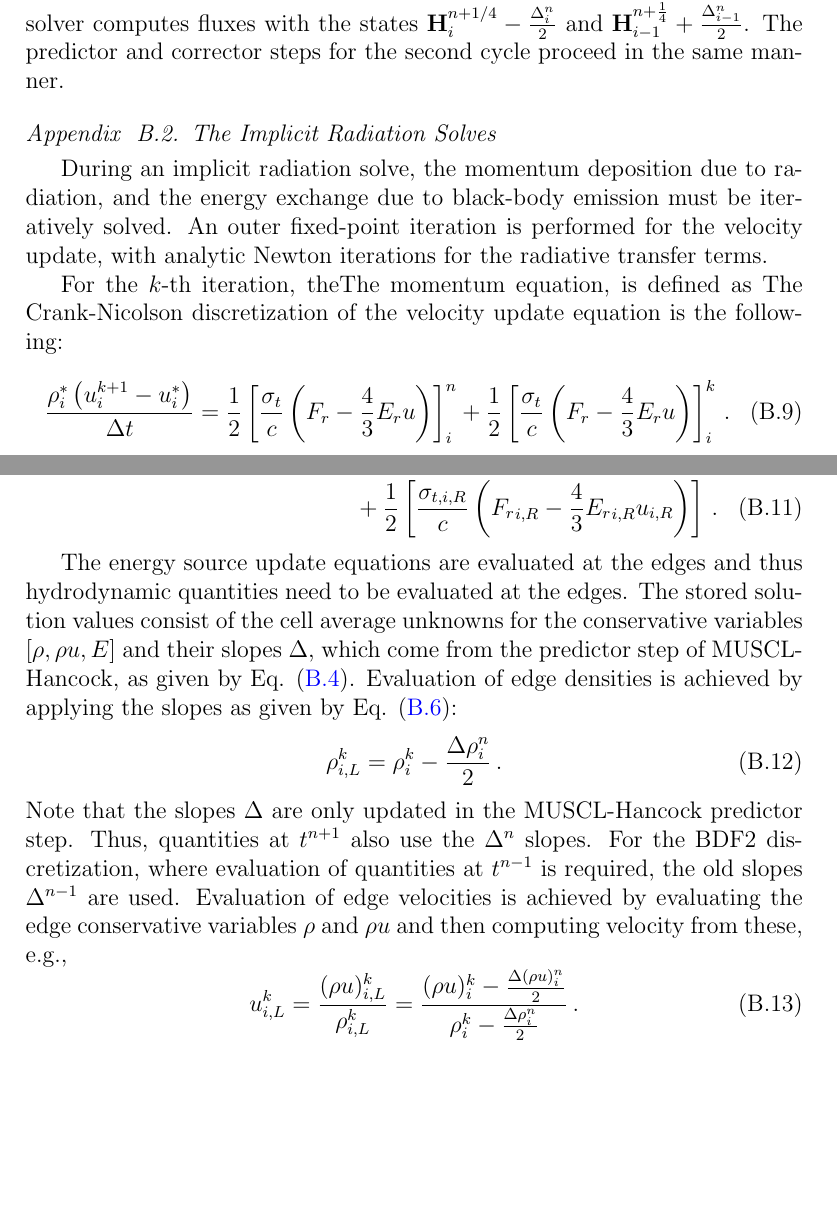
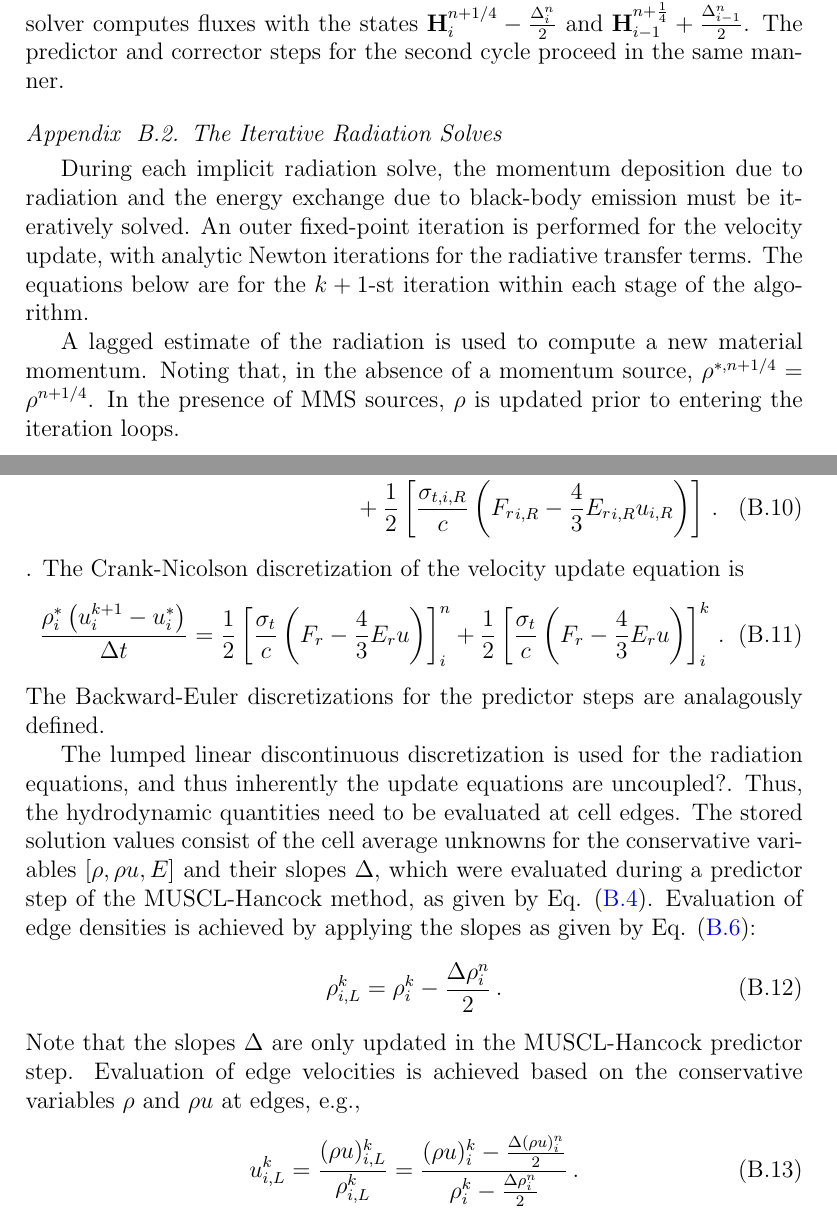
Before and after one commit to sbolding/radhydro_journal, a LaTeX paper (MH-S2_paper.tex): two parts of pages 21 and 22 of 36, joined at a grey line, cut so that both start at the same text, the shorter picture padded with empty space. Compiled offline with pdfLaTeX.

Commit message:
Getting there

```diff
--- a/MH-S2_paper.tex
+++ b/MH-S2_paper.tex
@@ -1297,17 +1297,20 @@ $x_{i-\half}$, the Riemann solver computes fluxes with the states
 $\H_{i}^{n+1/4}-\frac{\Delta_i^n}{2}$ and $\H_{i-1}^{n+\fourth}+\frac{\Delta_{i-1}^n}{2}$.
 The predictor and corrector steps for the second cycle proceed in the same manner.
 
-\subsection{The Implicit Radiation Solves}
-
-During an implicit radiation solve, the momentum deposition due to radiation, and the
+\subsection{The Iterative Radiation Solves}
+
+During each implicit radiation solve, the momentum deposition due to radiation and the
 energy exchange due to black-body emission must be iteratively solved.  An outer fixed-point
 iteration is performed for the velocity update, with analytic Newton iterations for the
-radiative transfer terms.
-
-For the $k$-th iteration, theThe momentum equation, is defined as
-The Crank-Nicolson discretization of the velocity update equation is the
-following:
-\momentumUpdateCN{n}{}{_i}{\lequ{hydromCNfull}}
+radiative transfer terms.  The equations below are for the $k+1$-st iteration within
+each stage of the algorithm.
+
+A  lagged estimate of the radiation is used to compute a new
+material momentum.
+Noting that, in the absence of a momentum source, $\rho^{*,n+1/4}=\rho^{n+1/4}$. In the
+presence of MMS sources, $\rho$ is updated prior to entering the iteration loops.
+
+
 The BDF2 discretization of the velocity update equation is the
 following:
 \momentumUpdateBDFTwo{n-1}{n}{}{_i}{\lequ{hydromBDF2full}}
@@ -1318,23 +1321,24 @@ average of the momentum source expressions evaluated at the edges, e.g.,
    \half\left[\frac{\sigma_{t,i,L}}{c}\left(\F\iL - \frac{4}{3}\E\iL u\iL\right)\right]\\
    + \half\left[\frac{\sigma_{t,i,R}}{c}\left(\F\iR - \frac{4}{3}\E\iR u\iR\right)\right]
    \pep
-\end{multline}
-
-The energy source update equations are evaluated at the edges and thus hydrodynamic
-quantities need to be evaluated at the edges. The stored solution values
+\end{multline}.
+The Crank-Nicolson discretization of the velocity update equation is
+\momentumUpdateCN{n}{}{_i}{\lequ{hydromCNfull}}
+The Backward-Euler discretizations for the predictor steps are analagously defined.
+
+The lumped linear discontinuous discretization is used for the radiation equations, and
+thus inherently the update equations are uncoupled?. Thus, the hydrodynamic
+quantities need to be evaluated at cell edges. The stored solution values
 consist of the cell average unknowns for the conservative variables $[\rho,\rho u,E]$
-and their slopes $\Delta$, which come from the predictor step of MUSCL-Hancock,
-as given by Eq. \eqref{eq:muscl_slopes}. Evaluation of edge densities is achieved
+and their slopes $\Delta$, which were evaluated during a predictor step of the
+MUSCL-Hancock method, as given by Eq. \eqref{eq:muscl_slopes}. Evaluation of edge densities is achieved
 by applying the slopes as given by Eq. \eqref{eq:edge_hydro}:
 \begin{equation}
    \rho\iL^k = \rho_i^k - \frac{\Delta\rho_i^n}{2} \pep
 \end{equation}
 Note that the slopes $\Delta$ are only updated in the MUSCL-Hancock predictor
-step. Thus, quantities at $t^{n+1}$ also use the $\Delta^n$ slopes. For the
-BDF2 discretization, where evaluation of quantities at $t^{n-1}$ is required,
-the old slopes $\Delta^{n-1}$ are used. Evaluation of edge velocities is
-achieved by evaluating the edge conservative variables $\rho$ and $\rho u$
-and then computing velocity from these, e.g.,
+step. Evaluation of edge velocities is
+achieved based on the conservative variables $\rho$ and $\rho u$ at edges, e.g.,
 \begin{equation}
    u\iL^k = \frac{(\rho u)\iL^k}{\rho\iL^k}
           = \frac{(\rho u)_i^k - \frac{\Delta(\rho u)_i^n}{2}}
```
Also changed, not shown: MH-S2_paper.pdf, MH-S2_paper.tex (5 more changed lines), 4 other files.
